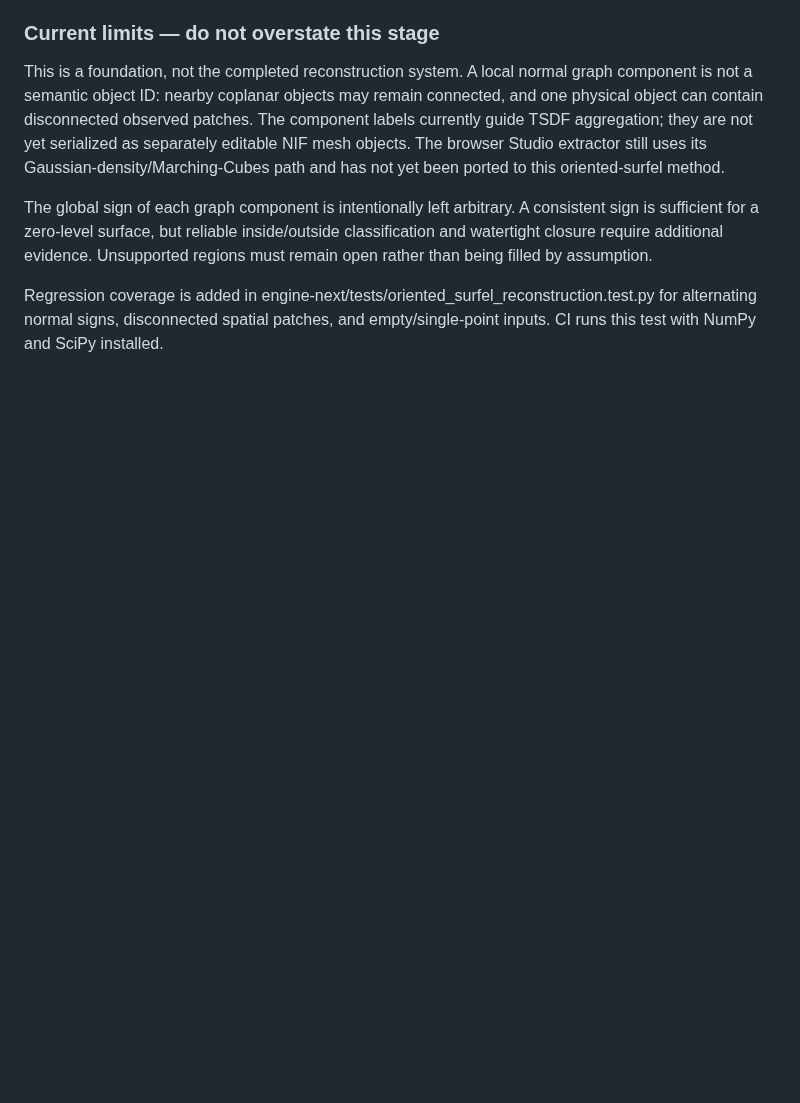
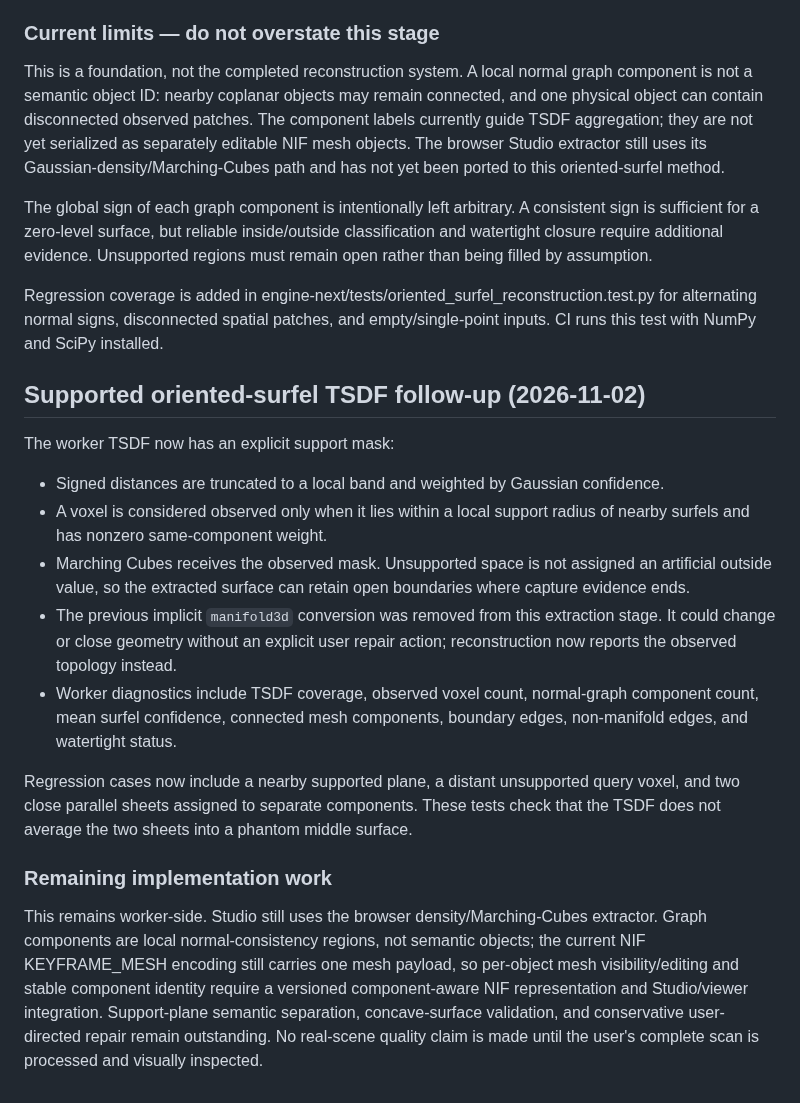
Before and after one commit to MalvinMakhuthe13/fumoca_deply, a Markdown page: docs/DUAL_SURFACE_ENGINE.md, the part around the change. Drawn GitHub-style; blank space fills up the shorter version.

Commit message:
Document supported TSDF masking and topology diagnostics

```diff
--- a/docs/DUAL_SURFACE_ENGINE.md
+++ b/docs/DUAL_SURFACE_ENGINE.md
@@ -139,3 +139,18 @@ This is a foundation, not the completed reconstruction system. A local normal gr
 The global sign of each graph component is intentionally left arbitrary. A consistent sign is sufficient for a zero-level surface, but reliable inside/outside classification and watertight closure require additional evidence. Unsupported regions must remain open rather than being filled by assumption.
 
 Regression coverage is added in engine-next/tests/oriented_surfel_reconstruction.test.py for alternating normal signs, disconnected spatial patches, and empty/single-point inputs. CI runs this test with NumPy and SciPy installed.
+## Supported oriented-surfel TSDF follow-up (2026-11-02)
+
+The worker TSDF now has an explicit support mask:
+
+- Signed distances are truncated to a local band and weighted by Gaussian confidence.
+- A voxel is considered observed only when it lies within a local support radius of nearby surfels and has nonzero same-component weight.
+- Marching Cubes receives the observed mask. Unsupported space is not assigned an artificial outside value, so the extracted surface can retain open boundaries where capture evidence ends.
+- The previous implicit `manifold3d` conversion was removed from this extraction stage. It could change or close geometry without an explicit user repair action; reconstruction now reports the observed topology instead.
+- Worker diagnostics include TSDF coverage, observed voxel count, normal-graph component count, mean surfel confidence, connected mesh components, boundary edges, non-manifold edges, and watertight status.
+
+Regression cases now include a nearby supported plane, a distant unsupported query voxel, and two close parallel sheets assigned to separate components. These tests check that the TSDF does not average the two sheets into a phantom middle surface.
+
+### Remaining implementation work
+
+This remains worker-side. Studio still uses the browser density/Marching-Cubes extractor. Graph components are local normal-consistency regions, not semantic objects; the current NIF KEYFRAME_MESH encoding still carries one mesh payload, so per-object mesh visibility/editing and stable component identity require a versioned component-aware NIF representation and Studio/viewer integration. Support-plane semantic separation, concave-surface validation, and conservative user-directed repair remain outstanding. No real-scene quality claim is made until the user's complete scan is processed and visually inspected.
```
